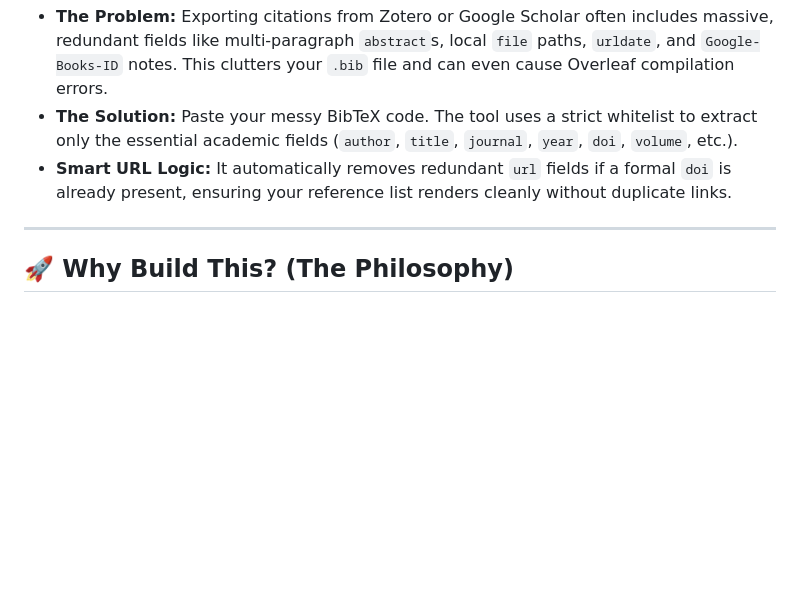
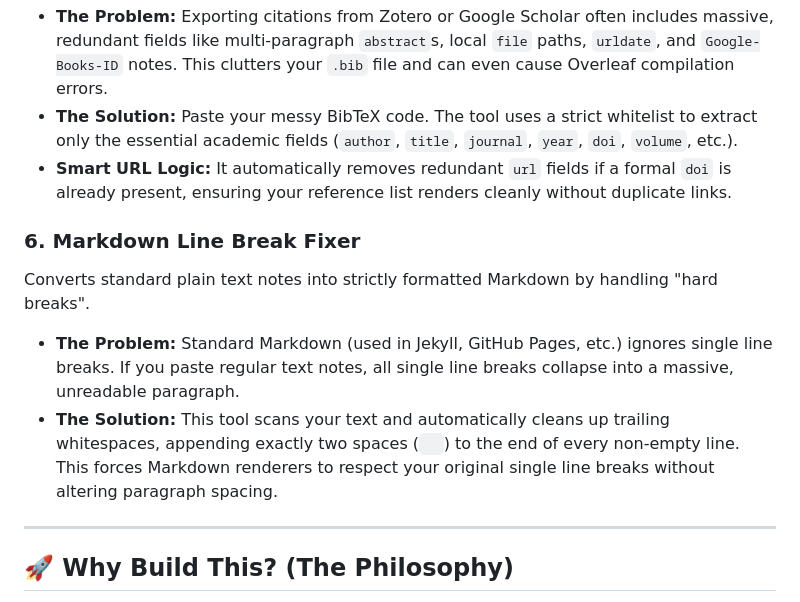
Before and after one commit to sparktsang/my-utils, a Markdown page: README.md, the part around the change. Drawn GitHub-style; blank space fills up the shorter version.

```diff
--- a/README.md
+++ b/README.md
@@ -41,6 +41,11 @@ Strips bloated bibliography exports down to the "necessary and sufficient" stand
 - **The Solution:** Paste your messy BibTeX code. The tool uses a strict whitelist to extract only the essential academic fields (`author`, `title`, `journal`, `year`, `doi`, `volume`, etc.).
 - **Smart URL Logic:** It automatically removes redundant `url` fields if a formal `doi` is already present, ensuring your reference list renders cleanly without duplicate links.
 
+### 6. Markdown Line Break Fixer
+Converts standard plain text notes into strictly formatted Markdown by handling "hard breaks".
+- **The Problem:** Standard Markdown (used in Jekyll, GitHub Pages, etc.) ignores single line breaks. If you paste regular text notes, all single line breaks collapse into a massive, unreadable paragraph.
+- **The Solution:** This tool scans your text and automatically cleans up trailing whitespaces, appending exactly two spaces (`  `) to the end of every non-empty line. This forces Markdown renderers to respect your original single line breaks without altering paragraph spacing.
+
 ---
 
 ## 🚀 Why Build This? (The Philosophy)
```
